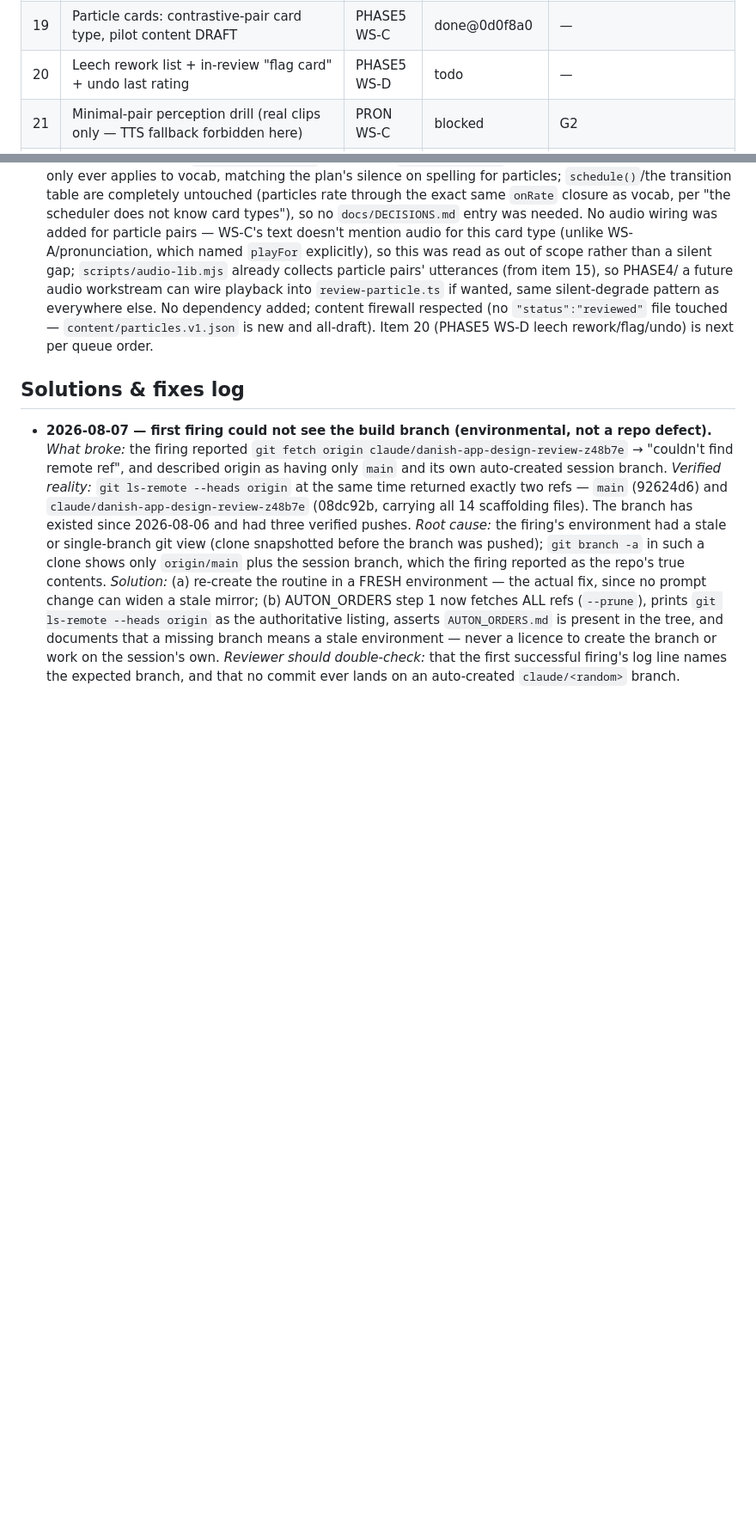
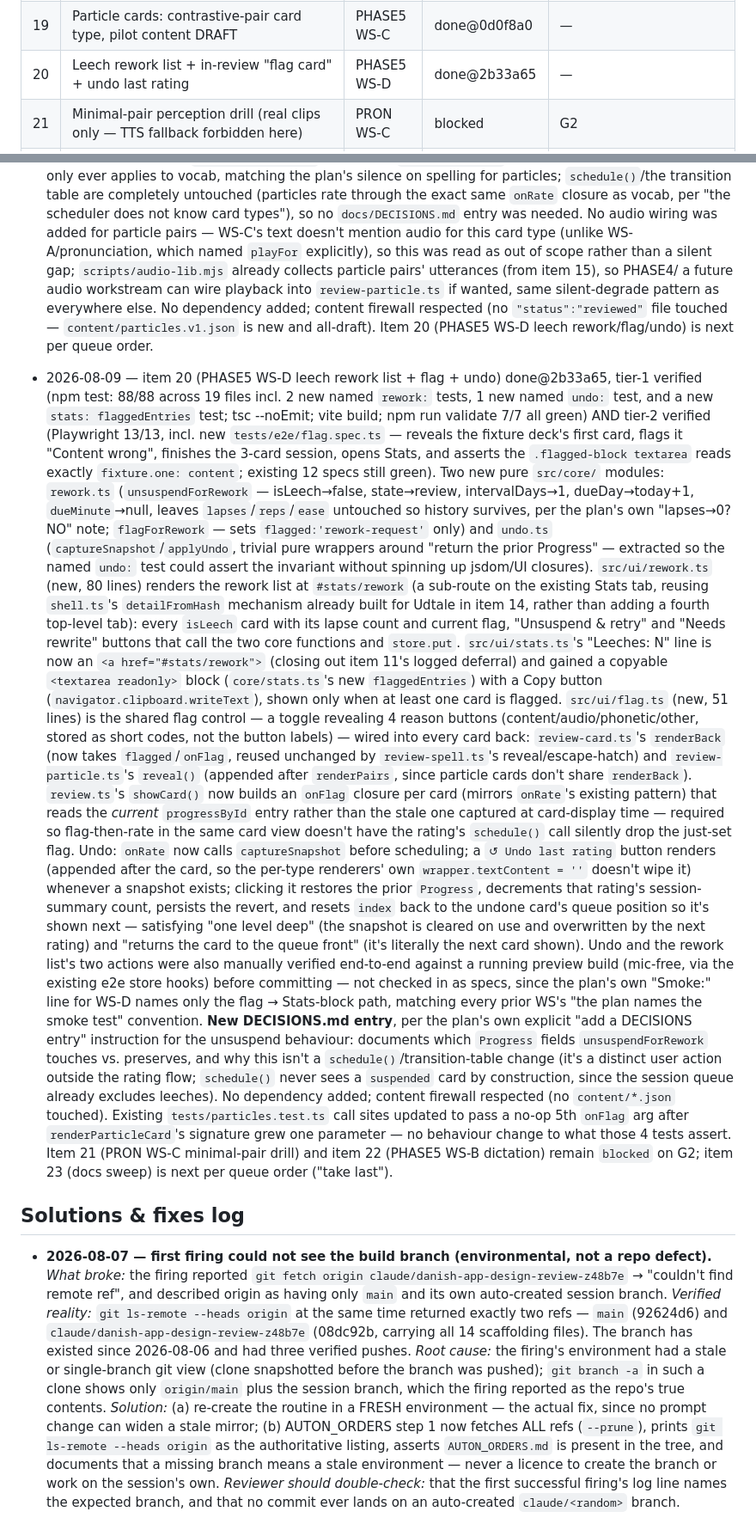
Before and after one commit to FifiWifi04/Danish_language-app, a Markdown page: AUTON_STATUS.md, 2 parts joined by grey strips. Shown at 86% size. Rendered like a GitHub page; blank space fills up the shorter version.

Commit message:
auton: status update
Item 20 (PHASE5 WS-D) done@2b33a65, tier-1+tier-2 verified, pushed.

Co-Authored-By: Claude Sonnet 5 <noreply@anthropic.com>
Claude-Session: https://claude.ai/code/session_01PB1QLDJvP1CuYa7HUEnGJf

```diff
--- a/AUTON_STATUS.md
+++ b/AUTON_STATUS.md
@@ -38,7 +38,7 @@ file from anywhere — iterations re-read it on every firing.
 | 17 | Self-record & compare in the Udtale tab (MediaRecorder, no scoring) | PRON WS-D | done@87e8d4a | — |
 | 18 | Mode B active spelling: æ/ø/å button row, `ae/oe/aa` equivalence, promotion at reps ≥ 2 | PHASE5 WS-A | done@5033fd0 | — |
 | 19 | Particle cards: contrastive-pair card type, pilot content DRAFT | PHASE5 WS-C | done@0d0f8a0 | — |
-| 20 | Leech rework list + in-review "flag card" + undo last rating | PHASE5 WS-D | todo | — |
+| 20 | Leech rework list + in-review "flag card" + undo last rating | PHASE5 WS-D | done@2b33a65 | — |
 | 21 | Minimal-pair perception drill (real clips only — TTS fallback forbidden here) | PRON WS-C | blocked | G2 |
 | 22 | Mode C dictation | PHASE5 WS-B | blocked | G2 |
 | 23 | Docs sweep: HANDOFF re-sync to what exists, DECISIONS completeness, test-list sync | — | todo (take last) | — |
@@ -737,6 +737,73 @@ file from anywhere — iterations re-read it on every firing.
   touched — `content/particles.v1.json` is new and all-draft). Item 20
   (PHASE5 WS-D leech rework/flag/undo) is next per queue order.
 
+- 2026-08-09 — item 20 (PHASE5 WS-D leech rework list + flag + undo)
+  done@2b33a65, tier-1 verified (npm test: 88/88 across 19 files incl. 2
+  new named `rework:` tests, 1 new named `undo:` test, and a new
+  `stats: flaggedEntries` test; tsc --noEmit; vite build; npm run
+  validate 7/7 all green) AND tier-2 verified (Playwright 13/13, incl.
+  new `tests/e2e/flag.spec.ts` — reveals the fixture deck's first card,
+  flags it "Content wrong", finishes the 3-card session, opens Stats, and
+  asserts the `.flagged-block textarea` reads exactly
+  `fixture.one: content`; existing 12 specs still green). Two new pure
+  `src/core/` modules: `rework.ts` (`unsuspendForRework` — isLeech→false,
+  state→review, intervalDays→1, dueDay→today+1, `dueMinute`→null, leaves
+  `lapses`/`reps`/`ease` untouched so history survives, per the plan's own
+  "lapses→0? NO" note; `flagForRework` — sets `flagged:'rework-request'`
+  only) and `undo.ts` (`captureSnapshot`/`applyUndo`, trivial pure
+  wrappers around "return the prior Progress" — extracted so the named
+  `undo:` test could assert the invariant without spinning up jsdom/UI
+  closures). `src/ui/rework.ts` (new, 80 lines) renders the rework list
+  at `#stats/rework` (a sub-route on the existing Stats tab, reusing
+  `shell.ts`'s `detailFromHash` mechanism already built for Udtale in
+  item 14, rather than adding a fourth top-level tab): every `isLeech`
+  card with its lapse count and current flag, "Unsuspend & retry" and
+  "Needs rewrite" buttons that call the two core functions and
+  `store.put`. `src/ui/stats.ts`'s "Leeches: N" line is now an `<a
+  href="#stats/rework">` (closing out item 11's logged deferral) and
+  gained a copyable `<textarea readonly>` block (`core/stats.ts`'s new
+  `flaggedEntries`) with a Copy button
+  (`navigator.clipboard.writeText`), shown only when at least one card is
+  flagged. `src/ui/flag.ts` (new, 51 lines) is the shared flag control —
+  a toggle revealing 4 reason buttons (content/audio/phonetic/other,
+  stored as short codes, not the button labels) — wired into every card
+  back: `review-card.ts`'s `renderBack` (now takes `flagged`/`onFlag`,
+  reused unchanged by `review-spell.ts`'s reveal/escape-hatch) and
+  `review-particle.ts`'s `reveal()` (appended after `renderPairs`, since
+  particle cards don't share `renderBack`). `review.ts`'s `showCard()`
+  now builds an `onFlag` closure per card (mirrors `onRate`'s existing
+  pattern) that reads the *current* `progressById` entry rather than the
+  stale one captured at card-display time — required so flag-then-rate in
+  the same card view doesn't have the rating's `schedule()` call silently
+  drop the just-set flag. Undo: `onRate` now calls `captureSnapshot`
+  before scheduling; a `↺ Undo last rating` button renders (appended
+  after the card, so the per-type renderers' own
+  `wrapper.textContent = ''` doesn't wipe it) whenever a snapshot exists;
+  clicking it restores the prior `Progress`, decrements that rating's
+  session-summary count, persists the revert, and resets `index` back to
+  the undone card's queue position so it's shown next — satisfying "one
+  level deep" (the snapshot is cleared on use and overwritten by the next
+  rating) and "returns the card to the queue front" (it's literally the
+  next card shown). Undo and the rework list's two actions were also
+  manually verified end-to-end against a running preview build (mic-free,
+  via the existing e2e store hooks) before committing — not checked in as
+  specs, since the plan's own "Smoke:" line for WS-D names only the flag
+  → Stats-block path, matching every prior WS's "the plan names the
+  smoke test" convention.
+  **New DECISIONS.md entry**, per the plan's own explicit "add a
+  DECISIONS entry" instruction for the unsuspend behaviour: documents
+  which `Progress` fields `unsuspendForRework` touches vs. preserves, and
+  why this isn't a `schedule()`/transition-table change (it's a distinct
+  user action outside the rating flow; `schedule()` never sees a
+  `suspended` card by construction, since the session queue already
+  excludes leeches). No dependency added; content firewall respected (no
+  `content/*.json` touched). Existing `tests/particles.test.ts` call
+  sites updated to pass a no-op 5th `onFlag` arg after
+  `renderParticleCard`'s signature grew one parameter — no behaviour
+  change to what those 4 tests assert. Item 21 (PRON WS-C minimal-pair
+  drill) and item 22 (PHASE5 WS-B dictation) remain `blocked` on G2; item
+  23 (docs sweep) is next per queue order ("take last").
+
 ## Solutions & fixes log
 
 - **2026-08-07 — first firing could not see the build branch (environmental,
```
